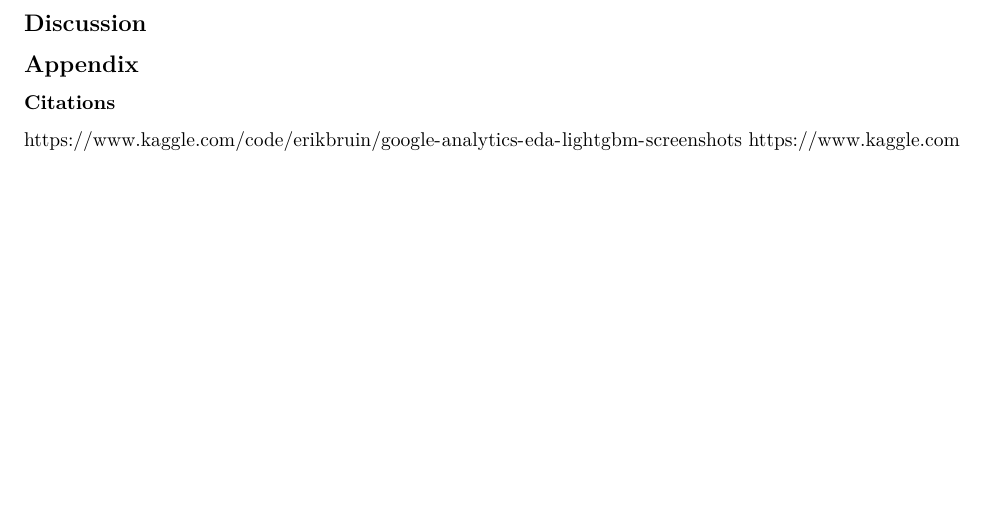
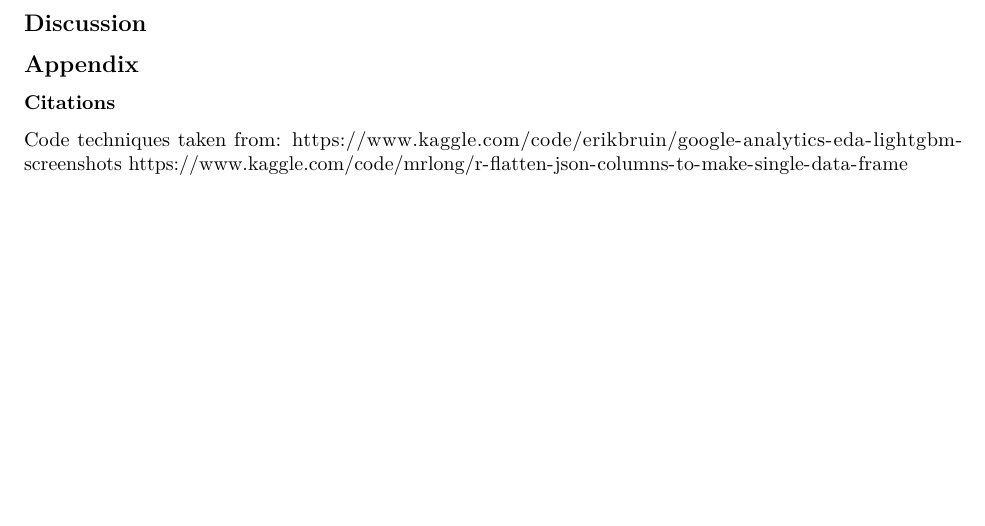
Before and after one commit to jzeiders/421FinalProject, an R Markdown document (FinalProject.rmd): part of page 3 of 3, cut so that both start at the same text, the shorter picture padded with empty space. Rendered offline with R 4.5, knitr and Pandoc, then LaTeX, with nearby package versions; some code elsewhere in the file could not run offline.

Commit message:
updated with intro and citations

```diff
--- a/FinalProject.rmd
+++ b/FinalProject.rmd
@@ -102,5 +102,6 @@ ggplot(total_df, aes(as.factor(continent), transactionRevenue)) + geom_bar(stat
 ## Appendix
 
 ### Citations
+Code techniques taken from:
 https://www.kaggle.com/code/erikbruin/google-analytics-eda-lightgbm-screenshots
 https://www.kaggle.com/code/mrlong/r-flatten-json-columns-to-make-single-data-frame
```
